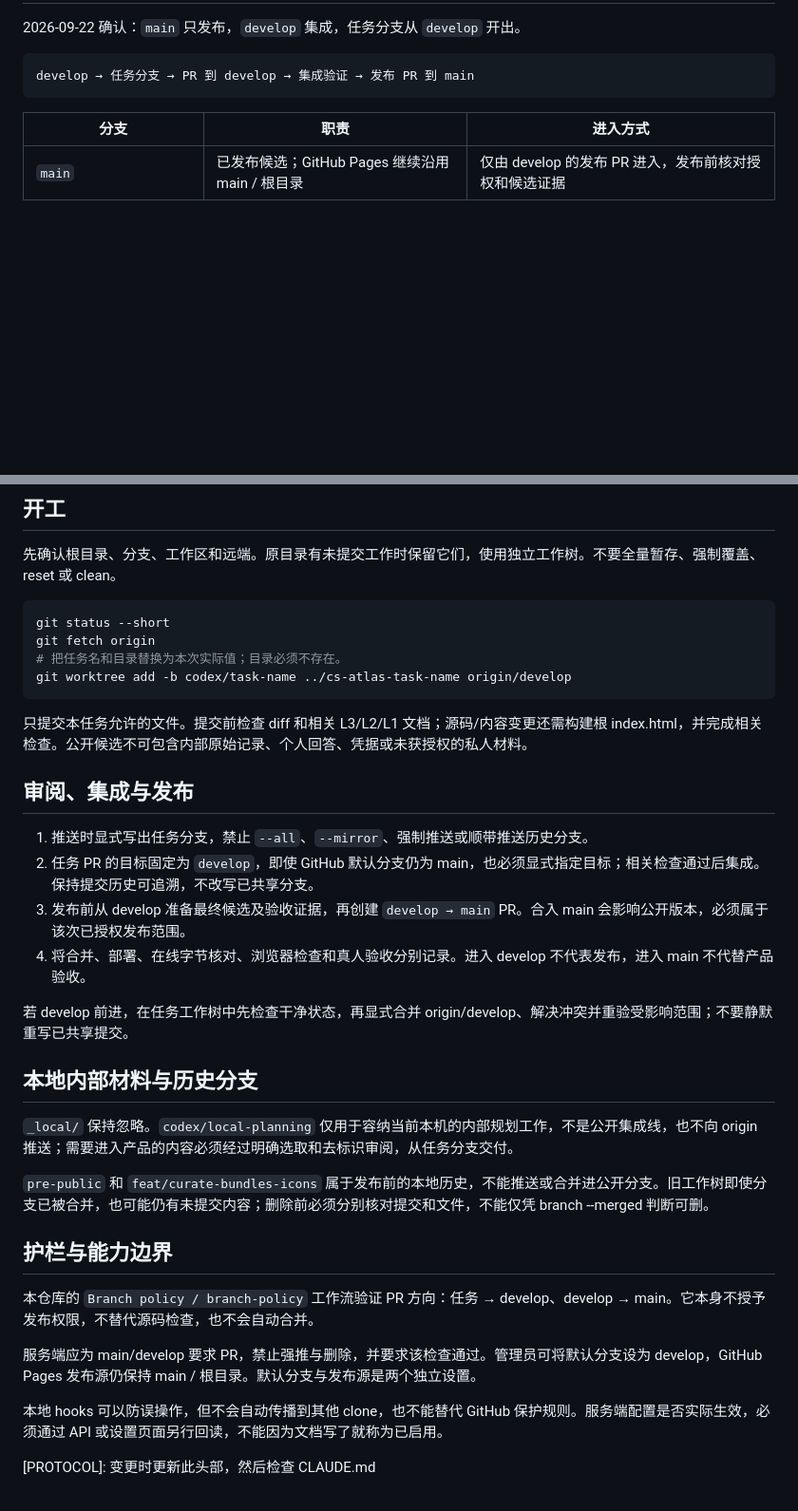
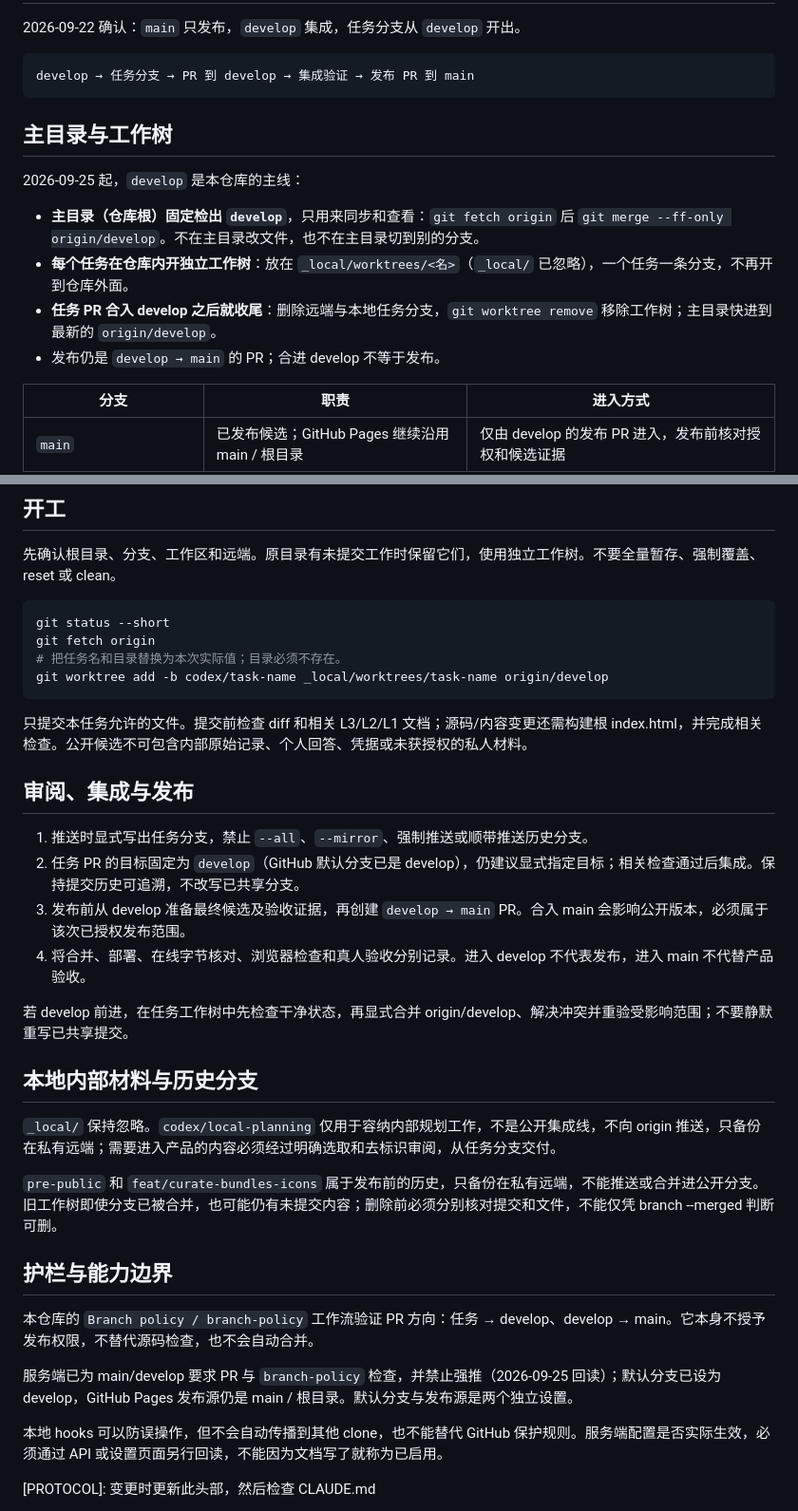
Before and after one commit to sophistd/cs-concept-atlas, a Markdown page: BRANCHING.md, 2 parts joined by grey strips. Shown at 95% size. Rendered like a GitHub page; blank space fills up the shorter version.

Commit message:
写明 develop 主线下的主目录与工作树用法
主目录固定检出 develop、只做同步；每个任务在仓库内 _local/worktrees/ 开工作树，
PR 合入后删除分支与工作树。开工命令里的工作树位置从仓库外改到 _local/worktrees/。
默认分支与服务端保护按 2026-09-25 回读的实际状态改写；内部线注明只备份在私有远端。

Co-Authored-By: Claude Opus 5.5 <noreply@anthropic.com>

````diff
--- a/BRANCHING.md
+++ b/BRANCHING.md
@@ -12,6 +12,15 @@
 ```text
 develop → 任务分支 → PR 到 develop → 集成验证 → 发布 PR 到 main
 ```
+
+## 主目录与工作树
+
+2026-09-25 起，`develop` 是本仓库的主线：
+
+- **主目录（仓库根）固定检出 `develop`**，只用来同步和查看：`git fetch origin` 后 `git merge --ff-only origin/develop`。不在主目录改文件，也不在主目录切到别的分支。
+- **每个任务在仓库内开独立工作树**：放在 `_local/worktrees/<名>`（`_local/` 已忽略），一个任务一条分支，不再开到仓库外面。
+- **任务 PR 合入 develop 之后就收尾**：删除远端与本地任务分支，`git worktree remove` 移除工作树；主目录快进到最新的 `origin/develop`。
+- 发布仍是 `develop → main` 的 PR；合进 develop 不等于发布。
 
 | 分支 | 职责 | 进入方式 |
 | --- | --- | --- |
@@ -29,7 +38,7 @@ develop → 任务分支 → PR 到 develop → 集成验证 → 发布 PR 到 m
 git status --short
 git fetch origin
 # 把任务名和目录替换为本次实际值；目录必须不存在。
-git worktree add -b codex/task-name ../cs-atlas-task-name origin/develop
+git worktree add -b codex/task-name _local/worktrees/task-name origin/develop
 ```
 
 只提交本任务允许的文件。提交前检查 diff 和相关 L3/L2/L1 文档；源码/内容变更还需构建根 index.html，并完成相关检查。公开候选不可包含内部原始记录、个人回答、凭据或未获授权的私人材料。
@@ -37,7 +46,7 @@ git worktree add -b codex/task-name ../cs-atlas-task-name origin/develop
 ## 审阅、集成与发布
 
 1. 推送时显式写出任务分支，禁止 `--all`、`--mirror`、强制推送或顺带推送历史分支。
-2. 任务 PR 的目标固定为 `develop`，即使 GitHub 默认分支仍为 main，也必须显式指定目标；相关检查通过后集成。保持提交历史可追溯，不改写已共享分支。
+2. 任务 PR 的目标固定为 `develop`（GitHub 默认分支已是 develop），仍建议显式指定目标；相关检查通过后集成。保持提交历史可追溯，不改写已共享分支。
 3. 发布前从 develop 准备最终候选及验收证据，再创建 `develop → main` PR。合入 main 会影响公开版本，必须属于该次已授权发布范围。
 4. 将合并、部署、在线字节核对、浏览器检查和真人验收分别记录。进入 develop 不代表发布，进入 main 不代替产品验收。
 
@@ -45,15 +54,15 @@ git worktree add -b codex/task-name ../cs-atlas-task-name origin/develop
 
 ## 本地内部材料与历史分支
 
-`_local/` 保持忽略。`codex/local-planning` 仅用于容纳当前本机的内部规划工作，不是公开集成线，也不向 origin 推送；需要进入产品的内容必须经过明确选取和去标识审阅，从任务分支交付。
+`_local/` 保持忽略。`codex/local-planning` 仅用于容纳内部规划工作，不是公开集成线，不向 origin 推送，只备份在私有远端；需要进入产品的内容必须经过明确选取和去标识审阅，从任务分支交付。
 
-`pre-public` 和 `feat/curate-bundles-icons` 属于发布前的本地历史，不能推送或合并进公开分支。旧工作树即使分支已被合并，也可能仍有未提交内容；删除前必须分别核对提交和文件，不能仅凭 branch --merged 判断可删。
+`pre-public` 和 `feat/curate-bundles-icons` 属于发布前的历史，只备份在私有远端，不能推送或合并进公开分支。旧工作树即使分支已被合并，也可能仍有未提交内容；删除前必须分别核对提交和文件，不能仅凭 branch --merged 判断可删。
 
 ## 护栏与能力边界
 
 本仓库的 `Branch policy / branch-policy` 工作流验证 PR 方向：任务 → develop、develop → main。它本身不授予发布权限，不替代源码检查，也不会自动合并。
 
-服务端应为 main/develop 要求 PR，禁止强推与删除，并要求该检查通过。管理员可将默认分支设为 develop，GitHub Pages 发布源仍保持 main / 根目录。默认分支与发布源是两个独立设置。
+服务端已为 main/develop 要求 PR 与 `branch-policy` 检查，并禁止强推（2026-09-25 回读）；默认分支已设为 develop，GitHub Pages 发布源仍是 main / 根目录。默认分支与发布源是两个独立设置。
 
 本地 hooks 可以防误操作，但不会自动传播到其他 clone，也不能替代 GitHub 保护规则。服务端配置是否实际生效，必须通过 API 或设置页面另行回读，不能因为文档写了就称为已启用。
 
````
Also changed, not shown: CLAUDE.md (+1 -1 lines).
